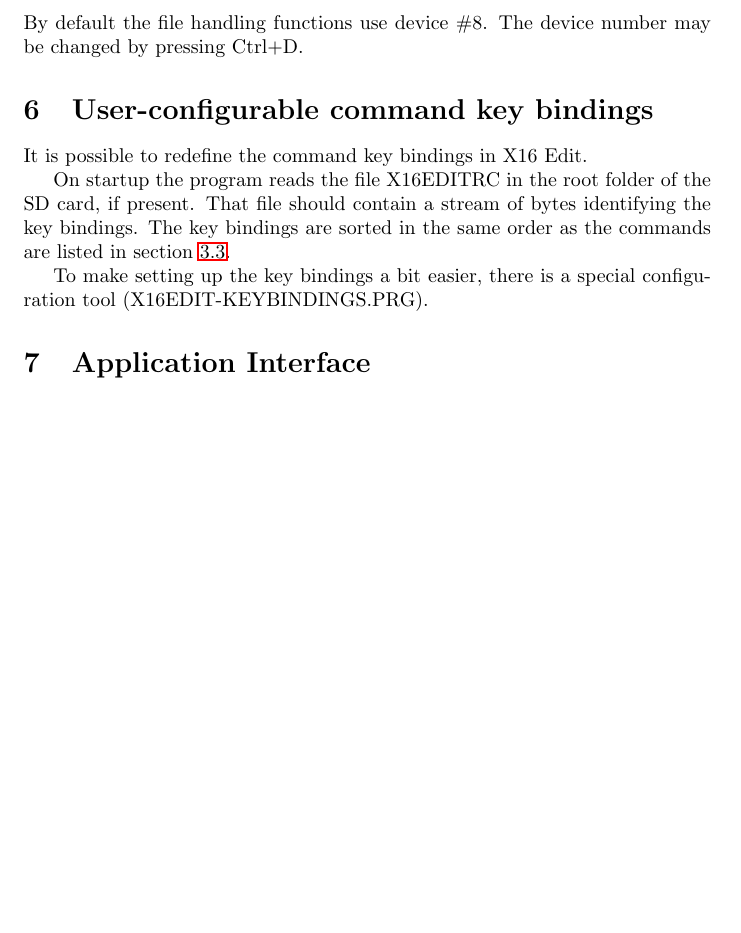
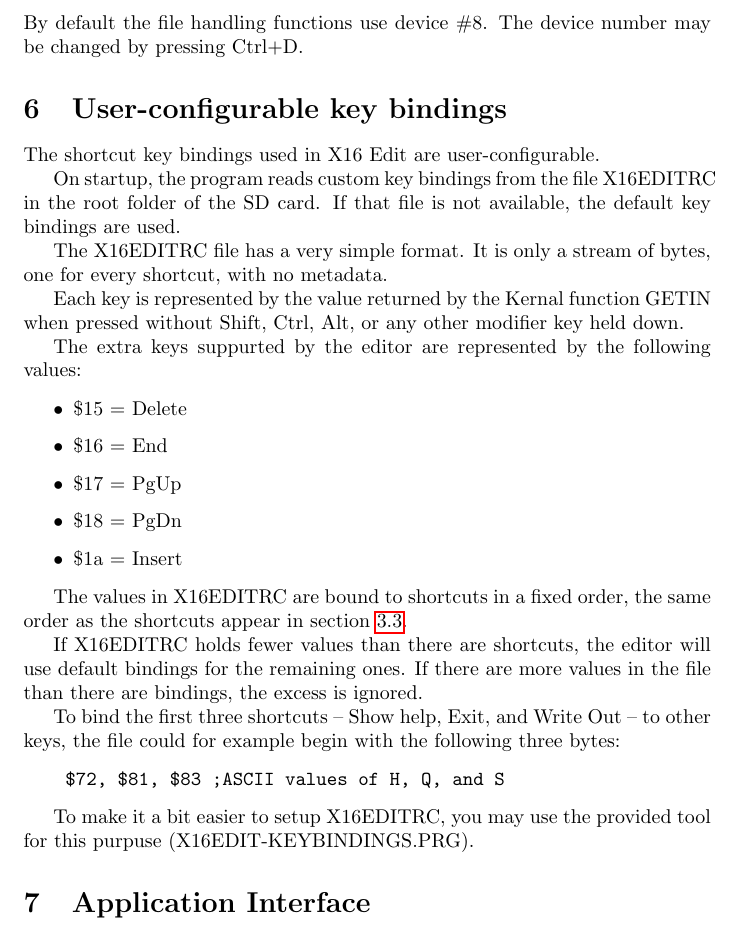
Before and after one commit to stefan-b-jakobsson/x16-edit, a LaTeX document (docs/manual.tex): part of page 9 of 12 before the commit and part of page 9 of 13 after it, cut so that both start at the same text, the shorter picture padded with empty space. Compiled offline with pdfLaTeX.

Commit message:
Updated manual

```diff
--- a/docs/manual.tex
+++ b/docs/manual.tex
@@ -363,16 +363,47 @@
     By default the file handling functions use device \#8. The device
     number may be changed by pressing Ctrl+D.
 
-\section{User-configurable command key bindings}
+\section{User-configurable key bindings}
 \label{keybindings}
 
-It is possible to redefine the command key bindings in X16 Edit.
+The shortcut key bindings used in X16 Edit are user-configurable.
 
-On startup the program reads the file X16EDITRC in the root folder of the SD card, if present.
-That file should contain a stream of bytes identifying the key bindings. The key bindings are
-sorted in the same order as the commands are listed in section \ref{commands}.
+On startup, the program reads custom key bindings from the file X16EDITRC in the
+root folder of the SD card. If that file is not available, the default key bindings are
+used.
 
-To make setting up the key bindings a bit easier, there is a special configuration tool (X16EDIT-KEYBINDINGS.PRG).
+The X16EDITRC file has a very simple format. It is only a stream of bytes, one for every
+shortcut, with no metadata.
+
+Each key is represented by the value returned by the Kernal function GETIN when pressed
+without Shift, Ctrl, Alt, or any other modifier key held down.
+
+The extra keys suppurted by the editor are represented by the following values:
+
+\begin{itemize}
+    \item \$15 = Delete
+    \item \$16 = End
+    \item \$17 = PgUp
+    \item \$18 = PgDn
+    \item \$1a = Insert
+\end{itemize}
+
+The values in X16EDITRC are bound to shortcuts in a fixed order, the same order as
+the shortcuts appear in section \ref{commands}.
+
+If X16EDITRC holds fewer values than there are shortcuts, the editor will use
+default bindings for the remaining ones. If there are more values in the file than there
+are bindings, the excess is ignored.
+
+To bind the first three shortcuts -- Show help, Exit, and Write Out -- to other keys,
+the file could for example begin with the following three bytes:
+
+\begin{verbatim}
+    $72, $81, $83 ;ASCII values of H, Q, and S
+\end{verbatim}
+
+To make it a bit easier to setup X16EDITRC, you may use the provided tool for
+this purpuse (X16EDIT-KEYBINDINGS.PRG).
 
 \section{Application Interface}
 
```
Also changed, not shown: docs/manual.pdf.
